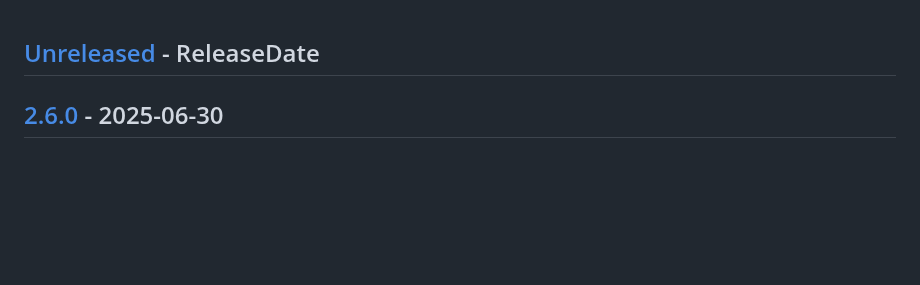
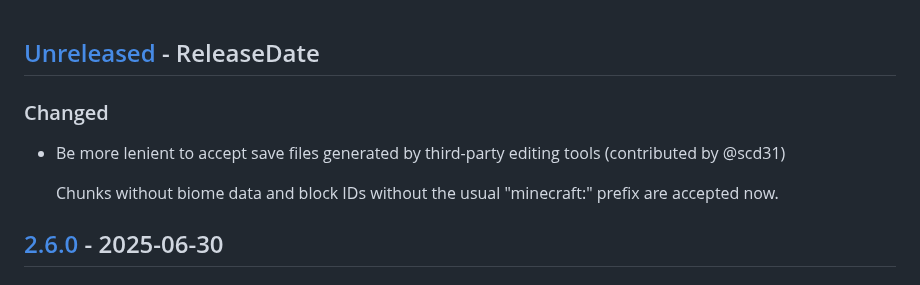
Before and after one commit to neocturne/MinedMap, a Markdown page: CHANGELOG.md, the part around the change. GitHub-like rendering; blank space fills up the shorter version.

Commit message:
CHANGELOG.md: mention changes to make parsing more lenient
Mention changes from #81.

```diff
--- a/CHANGELOG.md
+++ b/CHANGELOG.md
@@ -1,6 +1,14 @@
 <!-- next-header -->
 
 ## [Unreleased] - ReleaseDate
+
+### Changed
+
+- Be more lenient to accept save files generated by third-party editing tools
+  (contributed by @scd31)
+
+  Chunks without biome data and block IDs without the usual "minecraft:" prefix
+  are accepted now.
 
 ## [2.6.0] - 2025-06-30
 
```
